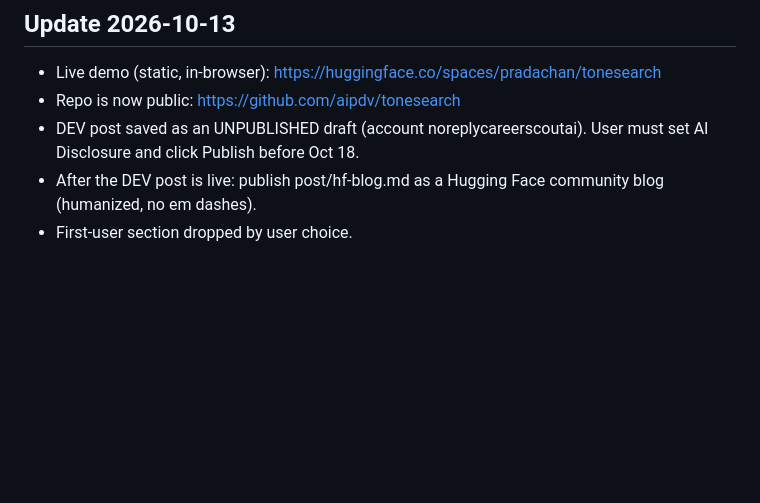
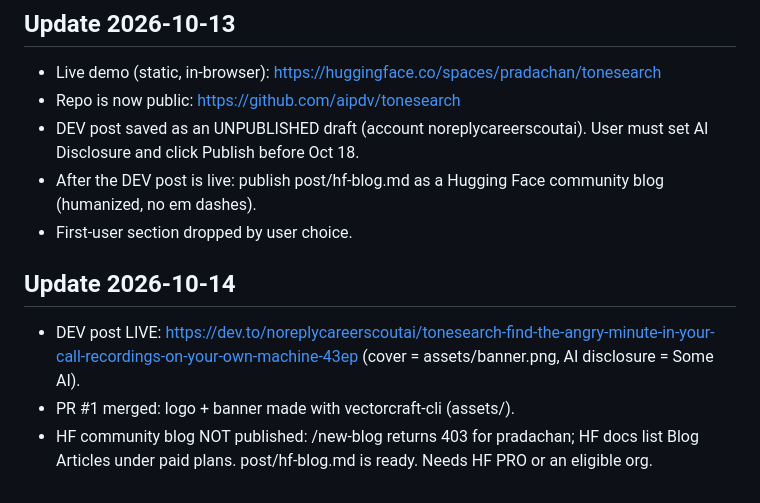
Before and after one commit to aipdv/tonesearch, a Markdown page: HANDOFF.md, the part around the change. GitHub-like rendering; blank space fills up the shorter version.

Commit message:
Record publish status in handoff

```diff
--- a/HANDOFF.md
+++ b/HANDOFF.md
@@ -59,3 +59,8 @@ cd ~/Coding/tonesearch
 - DEV post saved as an UNPUBLISHED draft (account noreplycareerscoutai). User must set AI Disclosure and click Publish before Oct 18.
 - After the DEV post is live: publish post/hf-blog.md as a Hugging Face community blog (humanized, no em dashes).
 - First-user section dropped by user choice.
+
+## Update 2026-10-14
+- DEV post LIVE: https://dev.to/noreplycareerscoutai/tonesearch-find-the-angry-minute-in-your-call-recordings-on-your-own-machine-43ep (cover = assets/banner.png, AI disclosure = Some AI).
+- PR #1 merged: logo + banner made with vectorcraft-cli (assets/).
+- HF community blog NOT published: /new-blog returns 403 for pradachan; HF docs list Blog Articles under paid plans. post/hf-blog.md is ready. Needs HF PRO or an eligible org.
```
